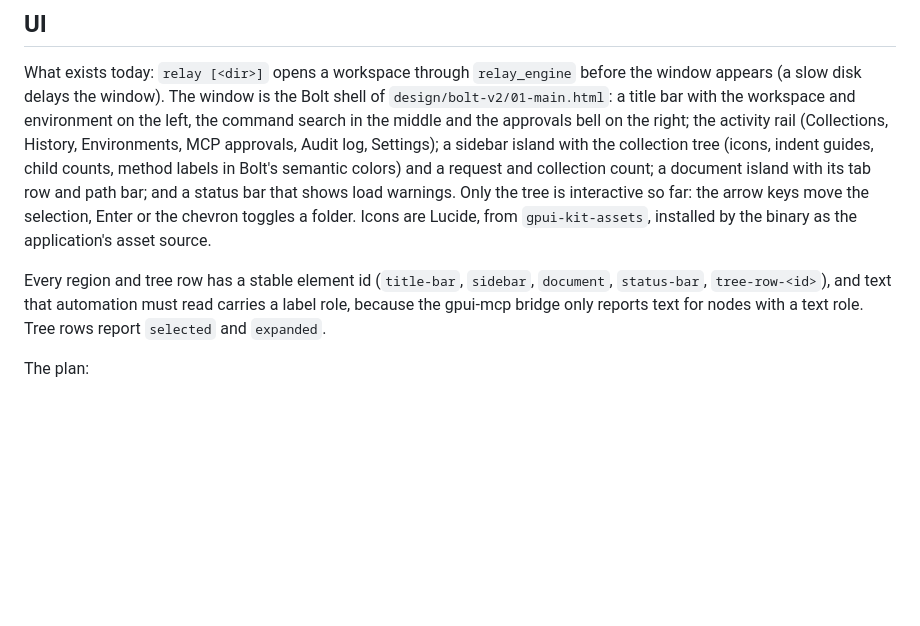
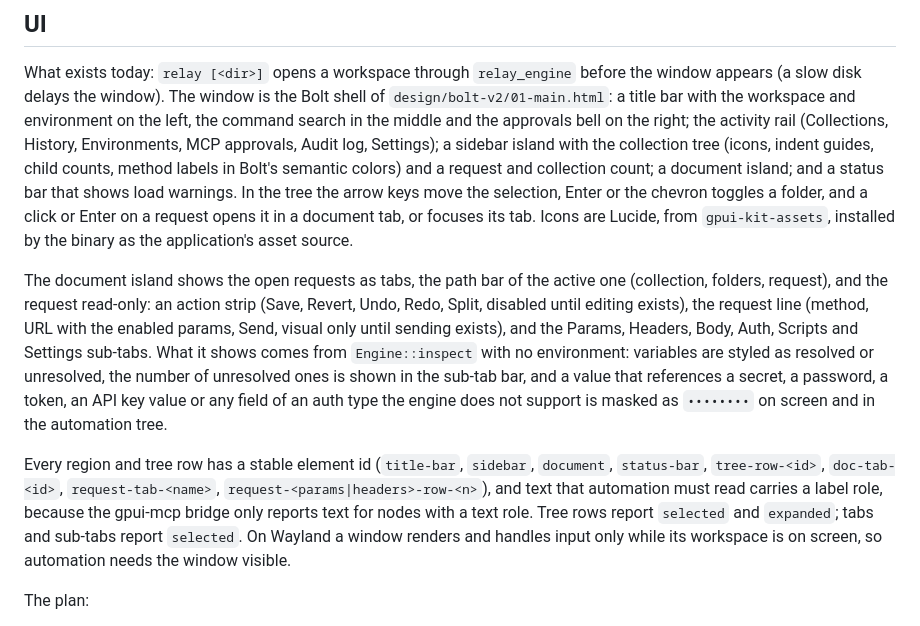
Before and after one commit to 0xErwin1/relay, a Markdown page: ARCHITECTURE.md, the part around the change. Rendered like a GitHub page; blank space fills up the shorter version.

Commit message:
docs: describe the read-only request view in the document island

```diff
--- a/ARCHITECTURE.md
+++ b/ARCHITECTURE.md
@@ -429,15 +429,29 @@ appears (a slow disk delays the window). The window is the Bolt shell of
 the command search in the middle and the approvals bell on the right; the activity rail
 (Collections, History, Environments, MCP approvals, Audit log, Settings); a sidebar island with
 the collection tree (icons, indent guides, child counts, method labels in Bolt's semantic
-colors) and a request and collection count; a document island with its tab row and path bar;
-and a status bar that shows load warnings. Only the tree is interactive so far: the arrow keys
-move the selection, Enter or the chevron toggles a folder. Icons are Lucide, from
-`gpui-kit-assets`, installed by the binary as the application's asset source.
+colors) and a request and collection count; a document island; and a status bar that shows
+load warnings. In the tree the arrow keys move the selection, Enter or the chevron toggles a
+folder, and a click or Enter on a request opens it in a document tab, or focuses its tab.
+Icons are Lucide, from `gpui-kit-assets`, installed by the binary as the application's asset
+source.
+
+The document island shows the open requests as tabs, the path bar of the active one
+(collection, folders, request), and the request read-only: an action strip (Save, Revert,
+Undo, Redo, Split, disabled until editing exists), the request line (method, URL with the
+enabled params, Send, visual only until sending exists), and the Params, Headers, Body, Auth,
+Scripts and Settings sub-tabs. What it shows comes from `Engine::inspect` with no environment:
+variables are styled as resolved or unresolved, the number of unresolved ones is shown in the
+sub-tab bar, and a value that references a secret, a password, a token, an API key value or
+any field of an auth type the engine does not support is masked as `••••••••` on screen and
+in the automation tree.
 
 Every region and tree row has a stable element id (`title-bar`, `sidebar`, `document`,
-`status-bar`, `tree-row-<id>`), and text that automation must read carries a label role,
+`status-bar`, `tree-row-<id>`, `doc-tab-<id>`, `request-tab-<name>`,
+`request-<params|headers>-row-<n>`), and text that automation must read carries a label role,
 because the gpui-mcp bridge only reports text for nodes with a text role. Tree rows report
-`selected` and `expanded`.
+`selected` and `expanded`; tabs and sub-tabs report `selected`. On Wayland a window renders
+and handles input only while its workspace is on screen, so automation needs the window
+visible.
 
 The plan:
 
```
